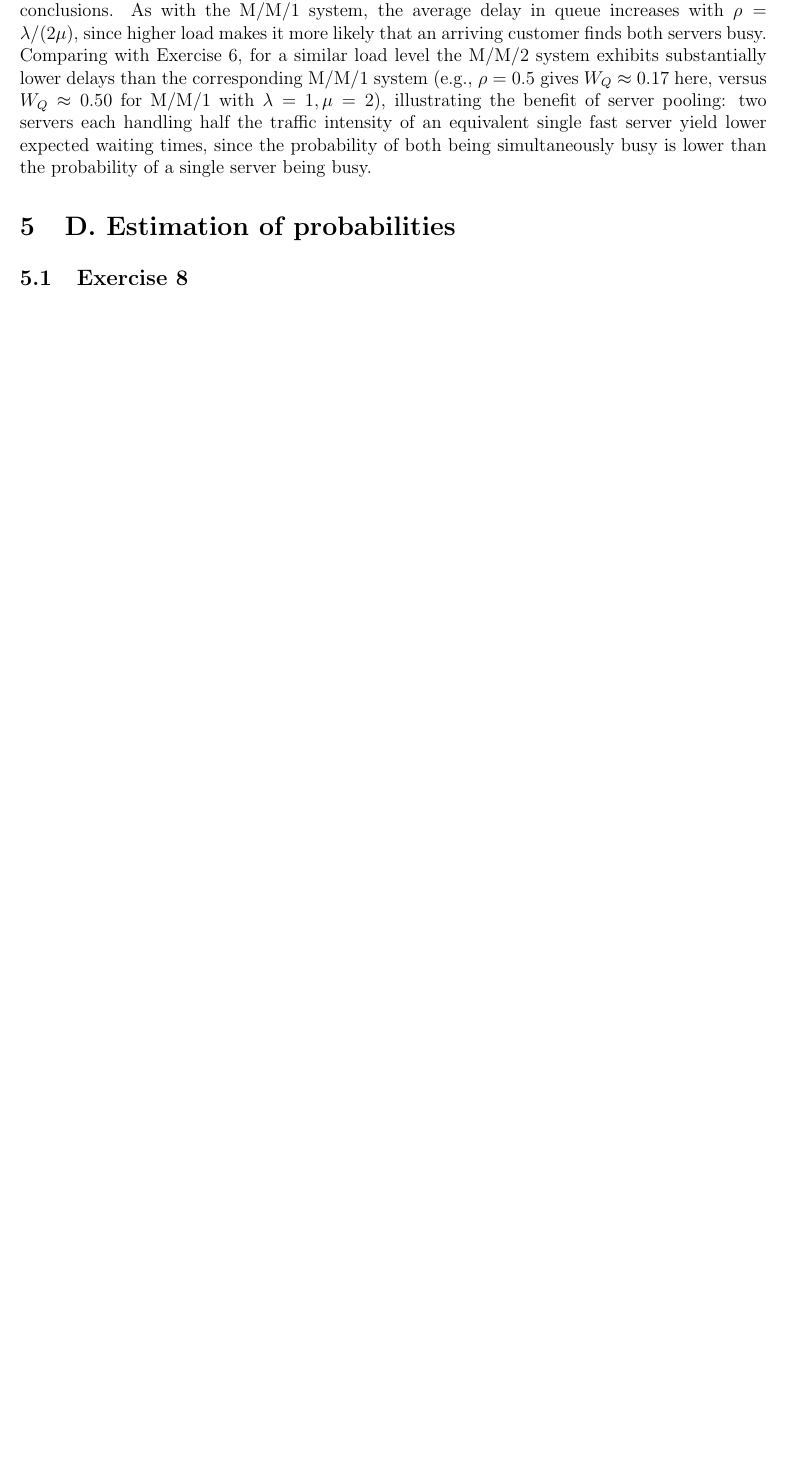
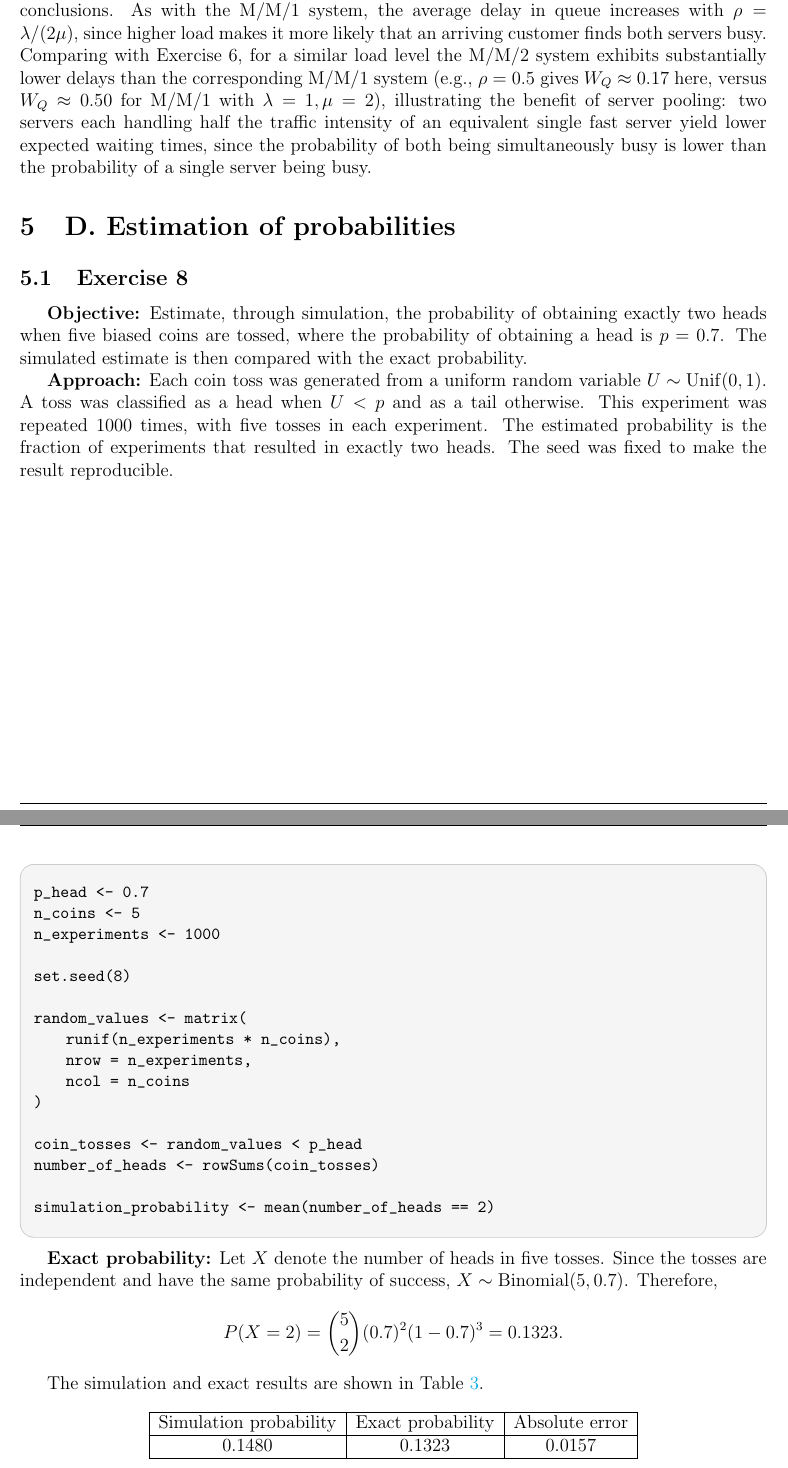
Before and after one commit to J0s3221/Performance-Evaluation-and-Dimensioning-of-Networks-and-Systems, a LaTeX document (module 1/report/report.tex): part of page 14 of 14 before the commit and two parts of pages 14 and 15 of 16 after it, the two joined at a grey line, cut so that both start at the same text, the shorter picture padded with empty space. Compiled offline with pdfLaTeX.

Commit message:
Add simulation and exact probability calculation for biased coin tosses
- Implemented a simulation to estimate the probability of getting exactly two heads when tossing five biased coins with a head probability of 0.7.
- Calculated the exact probability using the binomial formula.
- Output both the estimated and exact probabilities along with the absolute error.

```diff
--- a/module 1/report/report.tex
+++ b/module 1/report/report.tex
@@ -480,3 +480,43 @@ $\lambda$ & $\mu$ & $\rho=\lambda/(2\mu)$ & $W_Q$ (sim.) & $W_Q$ (theo.) \\
 
 \subsection{Exercise 8}
 
+\textbf{Objective:} Estimate, through simulation, the probability of obtaining exactly two heads when five biased coins are tossed, where the probability of obtaining a head is $p=0.7$. The simulated estimate is then compared with the exact probability.
+
+\textbf{Approach:} Each coin toss was generated from a uniform random variable $U \sim \mathrm{Unif}(0,1)$. A toss was classified as a head when $U < p$ and as a tail otherwise. This experiment was repeated 1000 times, with five tosses in each experiment. The estimated probability is the fraction of experiments that resulted in exactly two heads. The seed was fixed to make the result reproducible.
+
+\begin{configbox}
+p_head <- 0.7
+n_coins <- 5
+n_experiments <- 1000
+
+set.seed(8)
+
+random_values <- matrix(
+    runif(n_experiments * n_coins),
+    nrow = n_experiments,
+    ncol = n_coins
+)
+
+coin_tosses <- random_values < p_head
+number_of_heads <- rowSums(coin_tosses)
+
+simulation_probability <- mean(number_of_heads == 2)
+\end{configbox}
+
+\textbf{Exact probability:} Let $X$ denote the number of heads in five tosses. Since the tosses are independent and have the same probability of success, $X \sim \mathrm{Binomial}(5,0.7)$. Therefore,
+\[
+P(X=2) = \binom{5}{2}(0.7)^2(1-0.7)^3 = 0.1323.
+\]
+
+The simulation and exact results are shown in Table~\ref{tab:ex8_results}.
+
+\begin{table}[H]
+\centering
+\begin{tabular}{|c|c|c|}
+\hline
+Simulation probability & Exact probability & Absolute error \\
+\hline
+0.1480 & 0.1323 & 0.0157 \\
+\hline
+\end{tabular}
+\caption{Simulated and exact probability of obtaining exactly two heads.}
```
Also changed, not shown: lab1_2627 v1.pdf (added), module 1/report/report.pdf, module 1/report/report.tex (5 more changed lines), 8 other files.
